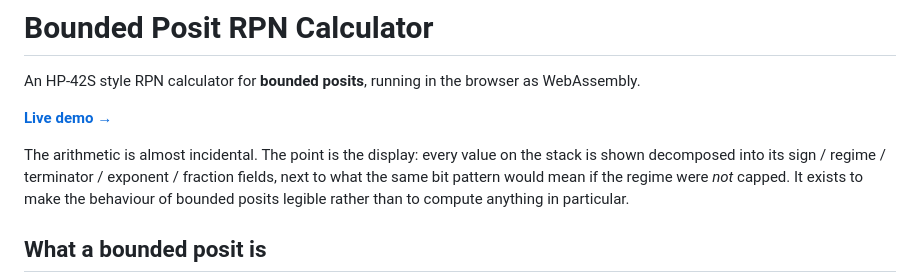
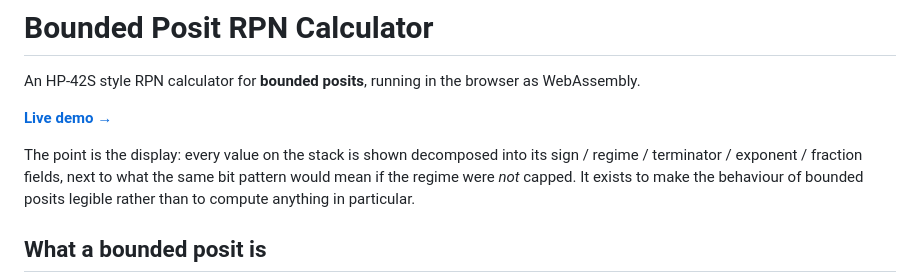
Before and after one commit to tommythorn/bposit-calc, a Markdown page: README.md, the part around the change. Rendered like a GitHub page.

Commit message:
Update README.md
Minor edit, trying to kick off the action again

```diff
--- a/README.md
+++ b/README.md
@@ -4,7 +4,7 @@ An HP-42S style RPN calculator for **bounded posits**, running in the browser as
 
 **[Live demo →](https://tommythorn.github.io/bposit-calc/)**
 
-The arithmetic is almost incidental. The point is the display: every value on the stack is shown
+The point is the display: every value on the stack is shown
 decomposed into its sign / regime / terminator / exponent / fraction fields, next to what the same
 bit pattern would mean if the regime were *not* capped. It exists to make the behaviour of bounded
 posits legible rather than to compute anything in particular.
```
